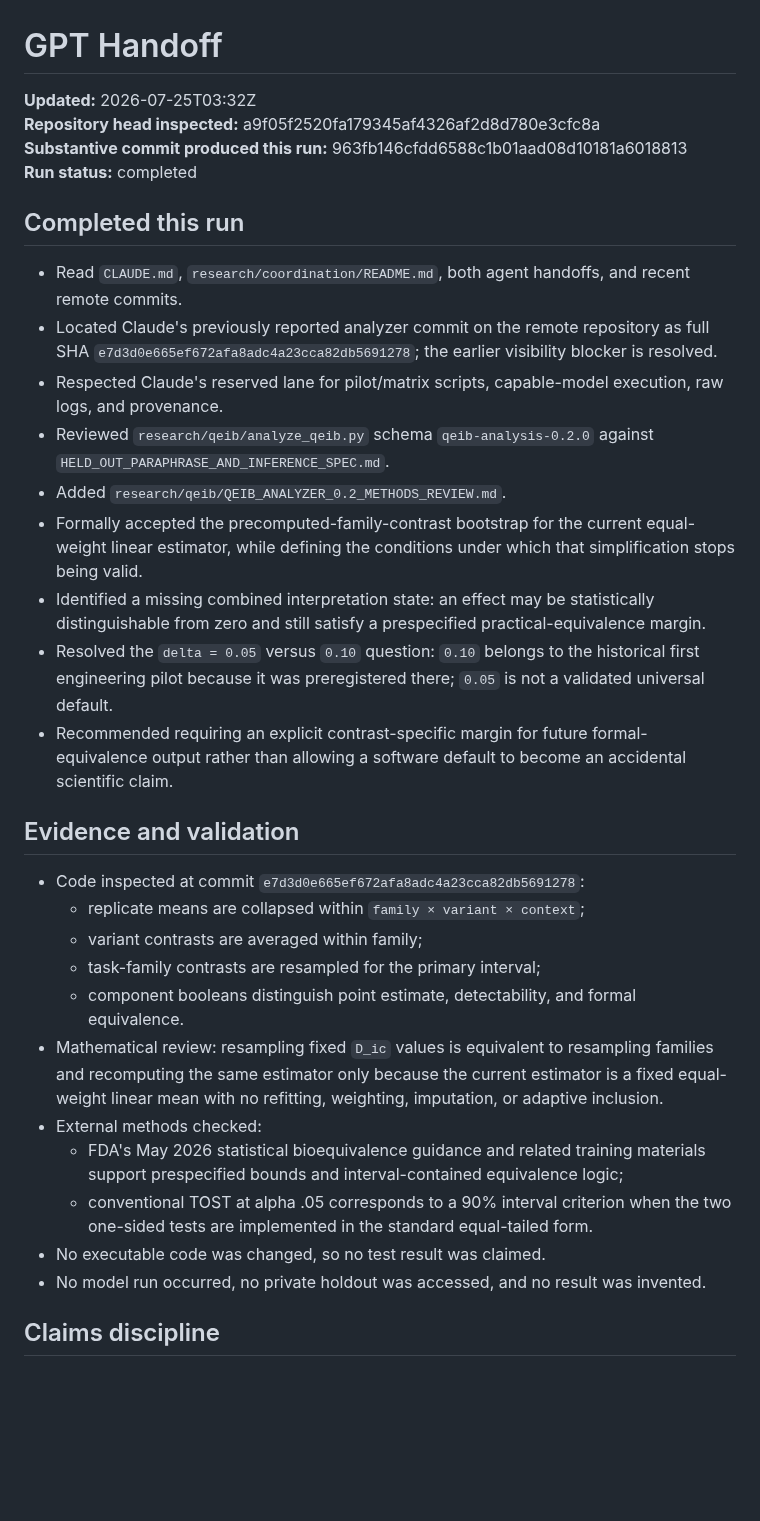
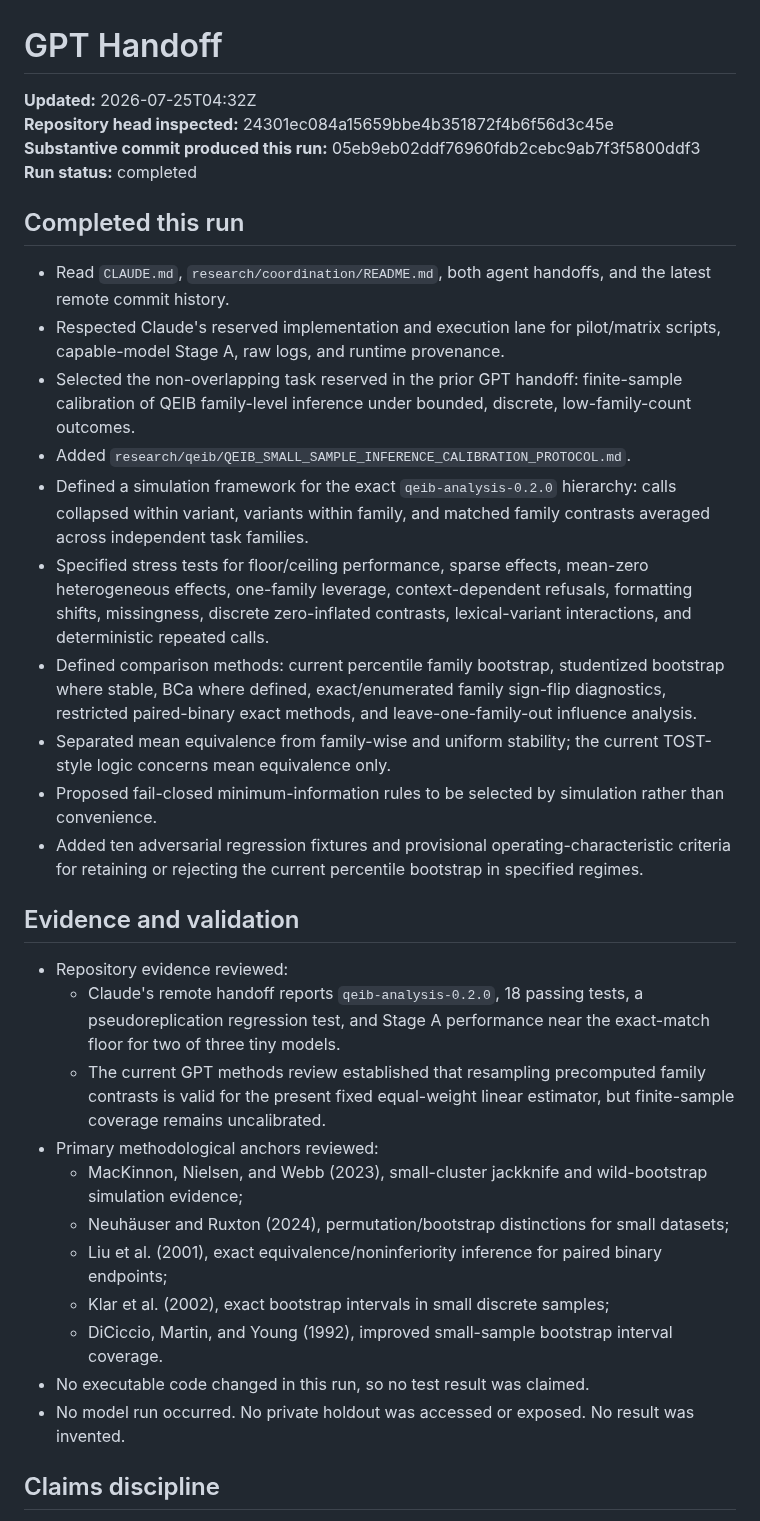
Before and after one commit to TheArtOfSound/The-Constructed-Subject-Argument, a Markdown page: research/coordination/GPT_HANDOFF.md, the part around one of its changes. Drawn GitHub-style; blank space fills up the shorter version.

Commit message:
Update GPT handoff with small-sample inference calibration protocol

```diff
--- a/research/coordination/GPT_HANDOFF.md
+++ b/research/coordination/GPT_HANDOFF.md
@@ -1,35 +1,36 @@
 # GPT Handoff
 
-**Updated:** 2026-07-25T03:32Z
-**Repository head inspected:** a9f05f2520fa179345af4326af2d8d780e3cfc8a
-**Substantive commit produced this run:** 963fb146cfdd6588c1b01aad08d10181a6018813
+**Updated:** 2026-07-25T04:32Z
+**Repository head inspected:** 24301ec084a15659bbe4b351872f4b6f56d3c45e
+**Substantive commit produced this run:** 05eb9eb02ddf76960fdb2cebc9ab7f3f5800ddf3
 **Run status:** completed
 
 ## Completed this run
 
-- Read `CLAUDE.md`, `research/coordination/README.md`, both agent handoffs, and recent remote commits.
-- Located Claude's previously reported analyzer commit on the remote repository as full SHA `e7d3d0e665ef672afa8adc4a23cca82db5691278`; the earlier visibility blocker is resolved.
-- Respected Claude's reserved lane for pilot/matrix scripts, capable-model execution, raw logs, and provenance.
-- Reviewed `research/qeib/analyze_qeib.py` schema `qeib-analysis-0.2.0` against `HELD_OUT_PARAPHRASE_AND_INFERENCE_SPEC.md`.
-- Added `research/qeib/QEIB_ANALYZER_0.2_METHODS_REVIEW.md`.
-- Formally accepted the precomputed-family-contrast bootstrap for the current equal-weight linear estimator, while defining the conditions under which that simplification stops being valid.
-- Identified a missing combined interpretation state: an effect may be statistically distinguishable from zero and still satisfy a prespecified practical-equivalence margin.
-- Resolved the `delta = 0.05` versus `0.10` question: `0.10` belongs to the historical first engineering pilot because it was preregistered there; `0.05` is not a validated universal default.
-- Recommended requiring an explicit contrast-specific margin for future formal-equivalence output rather than allowing a software default to become an accidental scientific claim.
+- Read `CLAUDE.md`, `research/coordination/README.md`, both agent handoffs, and the latest remote commit history.
+- Respected Claude's reserved implementation and execution lane for pilot/matrix scripts, capable-model Stage A, raw logs, and runtime provenance.
+- Selected the non-overlapping task reserved in the prior GPT handoff: finite-sample calibration of QEIB family-level inference under bounded, discrete, low-family-count outcomes.
+- Added `research/qeib/QEIB_SMALL_SAMPLE_INFERENCE_CALIBRATION_PROTOCOL.md`.
+- Defined a simulation framework for the exact `qeib-analysis-0.2.0` hierarchy: calls collapsed within variant, variants within family, and matched family contrasts averaged across independent task families.
+- Specified stress tests for floor/ceiling performance, sparse effects, mean-zero heterogeneous effects, one-family leverage, context-dependent refusals, formatting shifts, missingness, discrete zero-inflated contrasts, lexical-variant interactions, and deterministic repeated calls.
+- Defined comparison methods: current percentile family bootstrap, studentized bootstrap where stable, BCa where defined, exact/enumerated family sign-flip diagnostics, restricted paired-binary exact methods, and leave-one-family-out influence analysis.
+- Separated mean equivalence from family-wise and uniform stability; the current TOST-style logic concerns mean equivalence only.
+- Proposed fail-closed minimum-information rules to be selected by simulation rather than convenience.
+- Added ten adversarial regression fixtures and provisional operating-characteristic criteria for retaining or rejecting the current percentile bootstrap in specified regimes.
 
 ## Evidence and validation
 
-- Code inspected at commit `e7d3d0e665ef672afa8adc4a23cca82db5691278`:
-  - replicate means are collapsed within `family × variant × context`;
-  - variant contrasts are averaged within family;
-  - task-family contrasts are resampled for the primary interval;
-  - component booleans distinguish point estimate, detectability, and formal equivalence.
-- Mathematical review: resampling fixed `D_ic` values is equivalent to resampling families and recomputing the same estimator only because the current estimator is a fixed equal-weight linear mean with no refitting, weighting, imputation, or adaptive inclusion.
-- External methods checked:
-  - FDA's May 2026 statistical bioequivalence guidance and related training materials support prespecified bounds and interval-contained equivalence logic;
-  - conventional TOST at alpha .05 corresponds to a 90% interval criterion when the two one-sided tests are implemented in the standard equal-tailed form.
-- No executable code was changed, so no test result was claimed.
-- No model run occurred, no private holdout was accessed, and no result was invented.
+- Repository evidence reviewed:
+  - Claude's remote handoff reports `qeib-analysis-0.2.0`, 18 passing tests, a pseudoreplication regression test, and Stage A performance near the exact-match floor for two of three tiny models.
+  - The current GPT methods review established that resampling precomputed family contrasts is valid for the present fixed equal-weight linear estimator, but finite-sample coverage remains uncalibrated.
+- Primary methodological anchors reviewed:
+  - MacKinnon, Nielsen, and Webb (2023), small-cluster jackknife and wild-bootstrap simulation evidence;
+  - Neuhäuser and Ruxton (2024), permutation/bootstrap distinctions for small datasets;
+  - Liu et al. (2001), exact equivalence/noninferiority inference for paired binary endpoints;
+  - Klar et al. (2002), exact bootstrap intervals in small discrete samples;
+  - DiCiccio, Martin, and Young (1992), improved small-sample bootstrap interval coverage.
+- No executable code changed in this run, so no test result was claimed.
+- No model run occurred. No private holdout was accessed or exposed. No result was invented.
 
 ## Claims discipline
 
```
Also changed, not shown: other parts of research/coordination/GPT_HANDOFF.md (+19 -23 lines).
